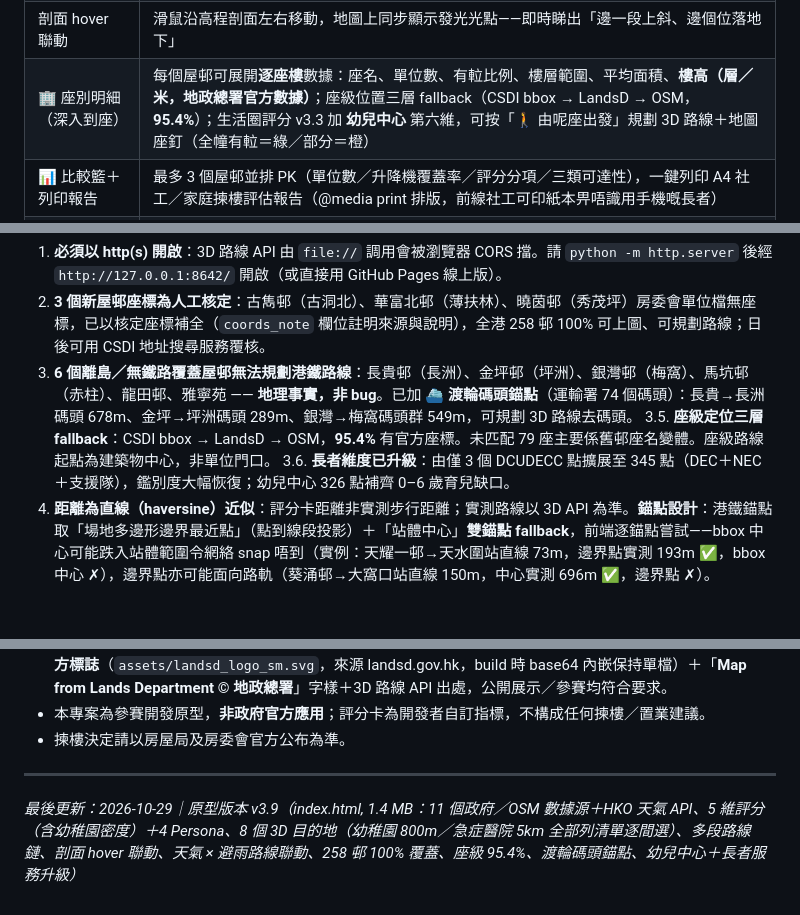
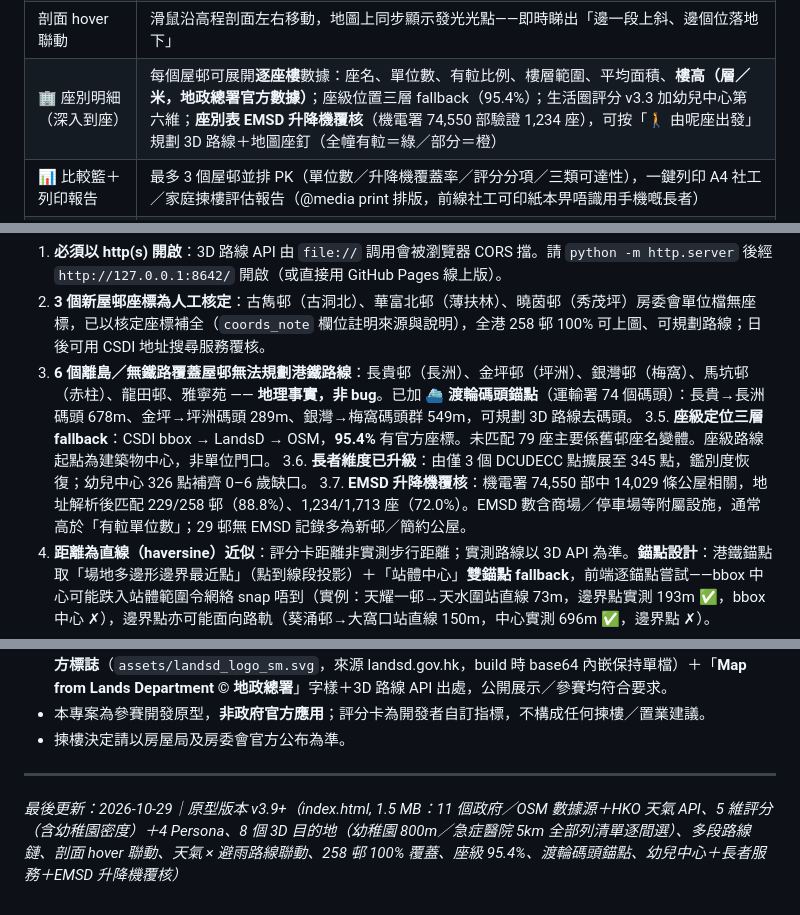
Before and after one commit to ray510/HKGV_APP, a Markdown page: README.md, 3 parts joined by grey strips. Rendered like a GitHub page; blank space fills up the shorter version.

Commit message:
README：v3.9+ EMSD 升降機覆核說明

```diff
--- a/README.md
+++ b/README.md
@@ -74,7 +74,7 @@ python -m http.server 8642
 | 🏥 急症醫院可達性 | OSM `amenity=hospital`＋`emergency=yes`：80 間醫院（23 間設急症室），每邨顯示最近急症醫院距離，長者模式「長者/會堂」維度加入 30% 急症可達性 |
 | 🔗 多段路線鏈 | 「育兒返工鏈」（屋邨→託管→港鐵）／「護老返工鏈」（屋邨→長者中心→港鐵）：3 停靠點一次 solve，編號地圖釘＋分段繁中導航＋總爬升 |
 | 剖面 hover 聯動 | 滑鼠沿高程剖面左右移動，地圖上同步顯示發光光點——即時睇出「邊一段上斜、邊個位落地下」|
-| 🏢 座別明細（深入到座） | 每個屋邨可展開**逐座樓**數據：座名、單位數、有𨋢比例、樓層範圍、平均面積、**樓高（層／米，地政總署官方數據）**；座級位置三層 fallback（CSDI bbox → LandsD → OSM，**95.4%**）；生活圈評分 v3.3 加 **幼兒中心** 第六維，可按「🚶 由呢座出發」規劃 3D 路線＋地圖座釘（全幢有𨋢＝綠／部分＝橙） |
+| 🏢 座別明細（深入到座） | 每個屋邨可展開**逐座樓**數據：座名、單位數、有𨋢比例、樓層範圍、平均面積、**樓高（層／米，地政總署官方數據）**；座級位置三層 fallback（95.4%）；生活圈評分 v3.3 加幼兒中心第六維；**座別表 EMSD 升降機覆核**（機電署 74,550 部驗證 1,234 座），可按「🚶 由呢座出發」規劃 3D 路線＋地圖座釘（全幢有𨋢＝綠／部分＝橙） |
 | 📊 比較籃＋列印報告 | 最多 3 個屋邨並排 PK（單位數／升降機覆蓋率／評分分項／三類可達性），一鍵列印 A4 社工／家庭揀樓評估報告（@media print 排版，前線社工可印紙本畀唔識用手機嘅長者） |
 | 🔗 URL Hash 深連結 | 每條規劃好的路線自動寫入 `#estate=葵涌邨&mode=2&dest=mtr`，評審由 PDF 建議書超連結一鍵跳入場景、自動畫好 3D 路線 |
 | 🤖 AI 選樓顧問（廣東話） | 【預設隱藏——設 `SHOW_AI_ADVISOR = true` 重啟】自然語言輸入家庭需要，規則引擎解析後自動套用篩選＋切換出行模式；正式版採用 LLM 函數調用 |
@@ -310,7 +311,8 @@ python -m http.server 8642
 2. **3 個新屋邨座標為人工核定**：古雋邨（古洞北）、華富北邨（薄扶林）、曉茵邨（秀茂坪）房委會單位檔無座標，已以核定座標補全（`coords_note` 欄位註明來源與說明），全港 258 邨 100% 可上圖、可規劃路線；日後可用 CSDI 地址搜尋服務覆核。
 3. **6 個離島／無鐵路覆蓋屋邨無法規劃港鐵路線**：長貴邨（長洲）、金坪邨（坪洲）、銀灣邨（梅窩）、馬坑邨（赤柱）、龍田邨、雅寧苑 —— **地理事實，非 bug**。已加 **⛴️ 渡輪碼頭錨點**（運輸署 74 個碼頭）：長貴→長洲碼頭 678m、金坪→坪洲碼頭 289m、銀灣→梅窩碼頭群 549m，可規劃 3D 路線去碼頭。
 3.5. **座級定位三層 fallback**：CSDI bbox → LandsD → OSM，**95.4%** 有官方座標。未匹配 79 座主要係舊邨座名變體。座級路線起點為建築物中心，非單位門口。
-3.6. **長者維度已升級**：由僅 3 個 DCUDECC 點擴展至 345 點（DEC＋NEC＋支援隊），鑑別度大幅恢復；幼兒中心 326 點補齊 0–6 歲育兒缺口。
+3.6. **長者維度已升級**：由僅 3 個 DCUDECC 點擴展至 345 點，鑑別度恢復；幼兒中心 326 點補齊 0–6 歲缺口。
+3.7. **EMSD 升降機覆核**：機電署 74,550 部中 14,029 條公屋相關，地址解析後匹配 229/258 邨（88.8%）、1,234/1,713 座（72.0%）。EMSD 數含商場／停車場等附屬設施，通常高於「有𨋢單位數」；29 邨無 EMSD 記錄多為新邨／簡約公屋。
 4. **距離為直線（haversine）近似**：評分卡距離非實測步行距離；實測路線以 3D API 為準。**錨點設計**：港鐵錨點取「場地多邊形邊界最近點」（點到線段投影）＋「站體中心」**雙錨點 fallback**，前端逐錨點嘗試——bbox 中心可能跌入站體範圍令網絡 snap 唔到（實例：天耀一邨→天水圍站直線 73m，邊界點實測 193m ✅，bbox 中心 ✗），邊界點亦可能面向路軌（葵涌邨→大窩口站直線 150m，中心實測 696m ✅，邊界點 ✗）。
 5. **API 紀錄上限**：CSDI 服務單次查詢上限 5,000 條紀錄；管線以 18 區分檔下載、前端按場地逐個調用，已避開。
 6. **舊座標系歷史數據**：個別數據集含 HK1980（EPSG:2326）EASTING/NORTHING 欄位，已於管線層處理；3D API 統一 `outSR=4326` 直出 WGS84。
@@ -359,4 +361,4 @@ python -m http.server 8642
 
 ---
 
-*最後更新：2026-10-29｜原型版本 v3.9（index.html, 1.4 MB：11 個政府／OSM 數據源＋HKO 天氣 API、5 維評分（含幼稚園密度）＋4 Persona、8 個 3D 目的地（幼稚園 800m／急症醫院 5km 全部列清單逐間選）、多段路線鏈、剖面 hover 聯動、天氣 × 避雨路線聯動、258 邨 100% 覆蓋、座級 95.4%、渡輪碼頭錨點、幼兒中心＋長者服務升級）*
+*最後更新：2026-10-29｜原型版本 v3.9+（index.html, 1.5 MB：11 個政府／OSM 數據源＋HKO 天氣 API、5 維評分（含幼稚園密度）＋4 Persona、8 個 3D 目的地（幼稚園 800m／急症醫院 5km 全部列清單逐間選）、多段路線鏈、剖面 hover 聯動、天氣 × 避雨路線聯動、258 邨 100% 覆蓋、座級 95.4%、渡輪碼頭錨點、幼兒中心＋長者服務＋EMSD 升降機覆核）*
```
Also changed, not shown: other parts of README.md (+1 -0 lines).
